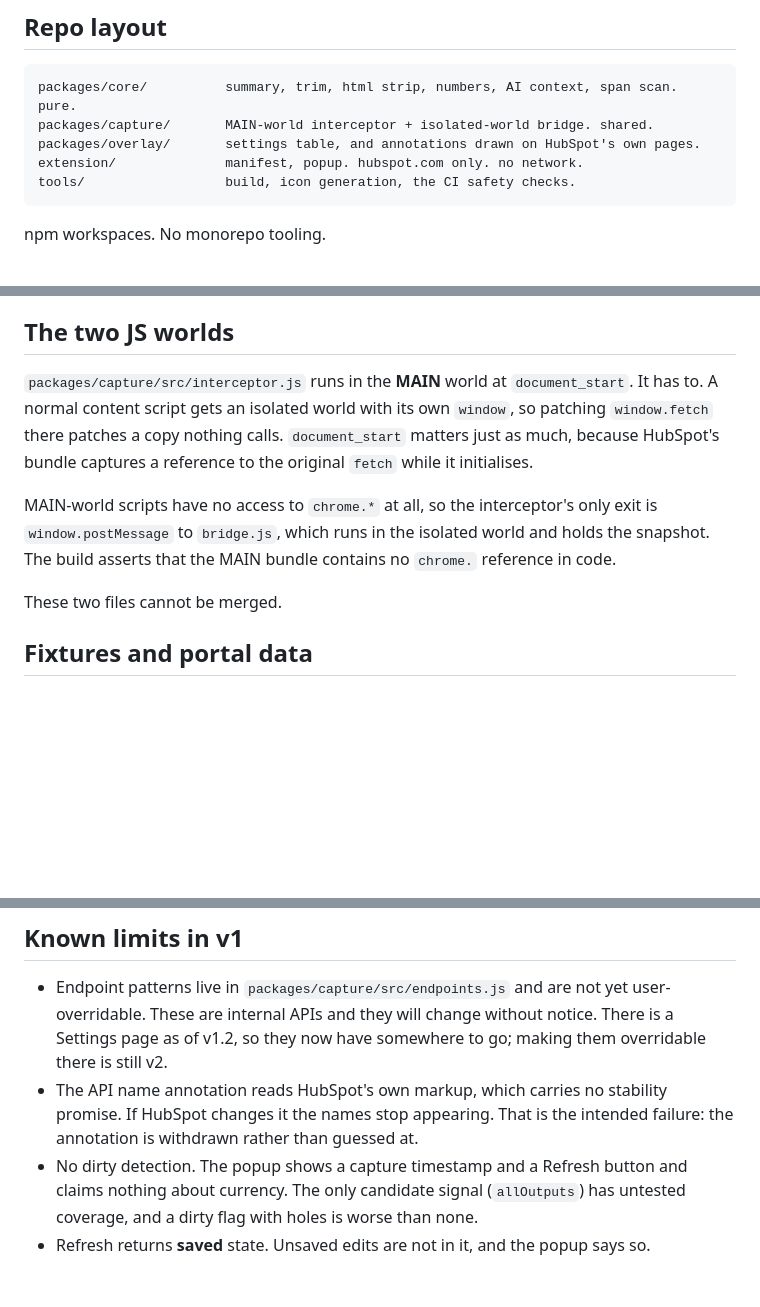
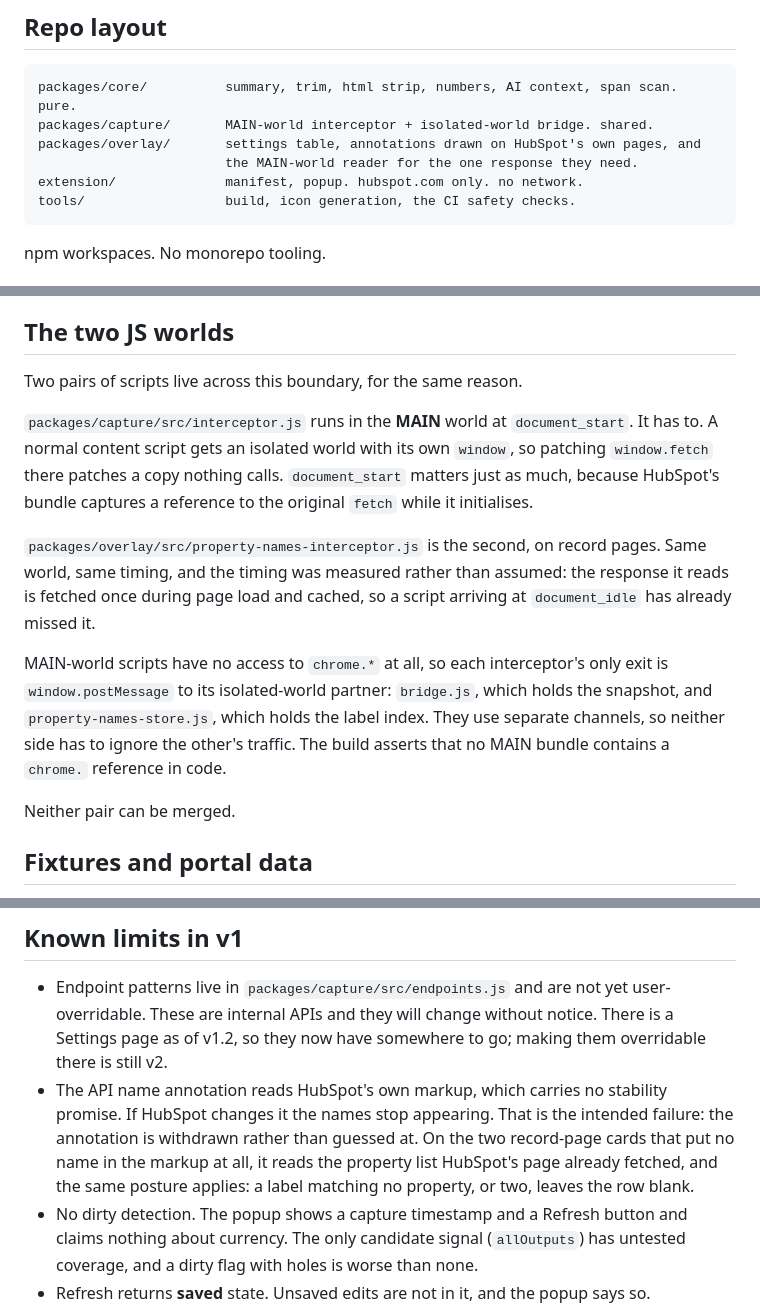
Before and after one commit to kmilstoneturner/Portal-Peeker, a Markdown page: README.md, 3 parts joined by grey strips. Drawn GitHub-style; blank space fills up the shorter version.

Commit message:
Bring every doc into line with what the code now does
An audit before pushing, prompted by asking whether the docs still matched.
Fifteen gaps, three of which would have misled someone.

The one worth naming: PRIVACY.md said "No request is made in either case" in a
paragraph immediately above the one describing a response being read. Both
sentences were true and together they read as a broader claim than the code
supports. Rewritten to lead with what is actually guaranteed, which is that
Portal Peeker issues no request of its own.

Also in PRIVACY.md: "Where that data lives" covered the capture only, and now
says the same of the property index, which lives in one tab's memory and is
greped for chrome.storage alongside the capture scripts.

README: the repo layout and "The two JS worlds" both described one MAIN-world
script. There are two pairs now, and the second one's document_start requirement
was measured rather than inherited, so it says that. Known limits gains the
label-lookup posture.

CLAUDE.md: "Record pages are designed for and not built" was stale, as was
"Re-measure when record pages join" and the manifest scope list, which omitted
/contacts/* twice over and still claimed document_start was required only of the
capture pair.

Two notes recorded rather than smoothed over. The predicted shape of the record
page work ("one module, one match pattern") did not hold and the section says so:
five surfaces need three name grammars. And the observer measurement is written
up as half done, because it is: 62 seconds idle produced zero callbacks, and the
virtualized-panel churn case is still unmeasured because programmatic scrolling
does not exercise it.

Version stays 1.2.0. Everything since the Settings page is one unshipped release,
so the section added for this work folds into v1.2 rather than claiming a v1.3.

Co-Authored-By: Claude Opus 5 <noreply@anthropic.com>

````diff
--- a/README.md
+++ b/README.md
@@ -275,7 +275,8 @@ run `chrome.runtime.getManifest().version` in its console. If that does not matc
 ```
 packages/core/          summary, trim, html strip, numbers, AI context, span scan. pure.
 packages/capture/       MAIN-world interceptor + isolated-world bridge. shared.
-packages/overlay/       settings table, and annotations drawn on HubSpot's own pages.
+packages/overlay/       settings table, annotations drawn on HubSpot's own pages, and
+                        the MAIN-world reader for the one response they need.
 extension/              manifest, popup. hubspot.com only. no network.
 tools/                  build, icon generation, the CI safety checks.
 ```
@@ -296,16 +297,25 @@ failure, not a warning.
 
 ## The two JS worlds
 
+Two pairs of scripts live across this boundary, for the same reason.
+
 `packages/capture/src/interceptor.js` runs in the **MAIN** world at `document_start`. It has
 to. A normal content script gets an isolated world with its own `window`, so patching
 `window.fetch` there patches a copy nothing calls. `document_start` matters just as much,
 because HubSpot's bundle captures a reference to the original `fetch` while it initialises.
 
-MAIN-world scripts have no access to `chrome.*` at all, so the interceptor's only exit is
-`window.postMessage` to `bridge.js`, which runs in the isolated world and holds the
-snapshot. The build asserts that the MAIN bundle contains no `chrome.` reference in code.
+`packages/overlay/src/property-names-interceptor.js` is the second, on record pages. Same
+world, same timing, and the timing was measured rather than assumed: the response it reads is
+fetched once during page load and cached, so a script arriving at `document_idle` has already
+missed it.
 
-These two files cannot be merged.
+MAIN-world scripts have no access to `chrome.*` at all, so each interceptor's only exit is
+`window.postMessage` to its isolated-world partner: `bridge.js`, which holds the snapshot, and
+`property-names-store.js`, which holds the label index. They use separate channels, so neither
+side has to ignore the other's traffic. The build asserts that no MAIN bundle contains a
+`chrome.` reference in code.
+
+Neither pair can be merged.
 
 ## Fixtures and portal data
 
@@ -338,7 +348,9 @@ pointing at documents.
   is still v2.
 - The API name annotation reads HubSpot's own markup, which carries no stability promise. If
   HubSpot changes it the names stop appearing. That is the intended failure: the annotation
-  is withdrawn rather than guessed at.
+  is withdrawn rather than guessed at. On the two record-page cards that put no name in the
+  markup at all, it reads the property list HubSpot's page already fetched, and the same
+  posture applies: a label matching no property, or two, leaves the row blank.
 - No dirty detection. The popup shows a capture timestamp and a Refresh button and claims
   nothing about currency. The only candidate signal (`allOutputs`) has untested coverage,
   and a dirty flag with holes is worse than none.
````
Also changed, not shown: PRIVACY.md (+8 -4 lines).
